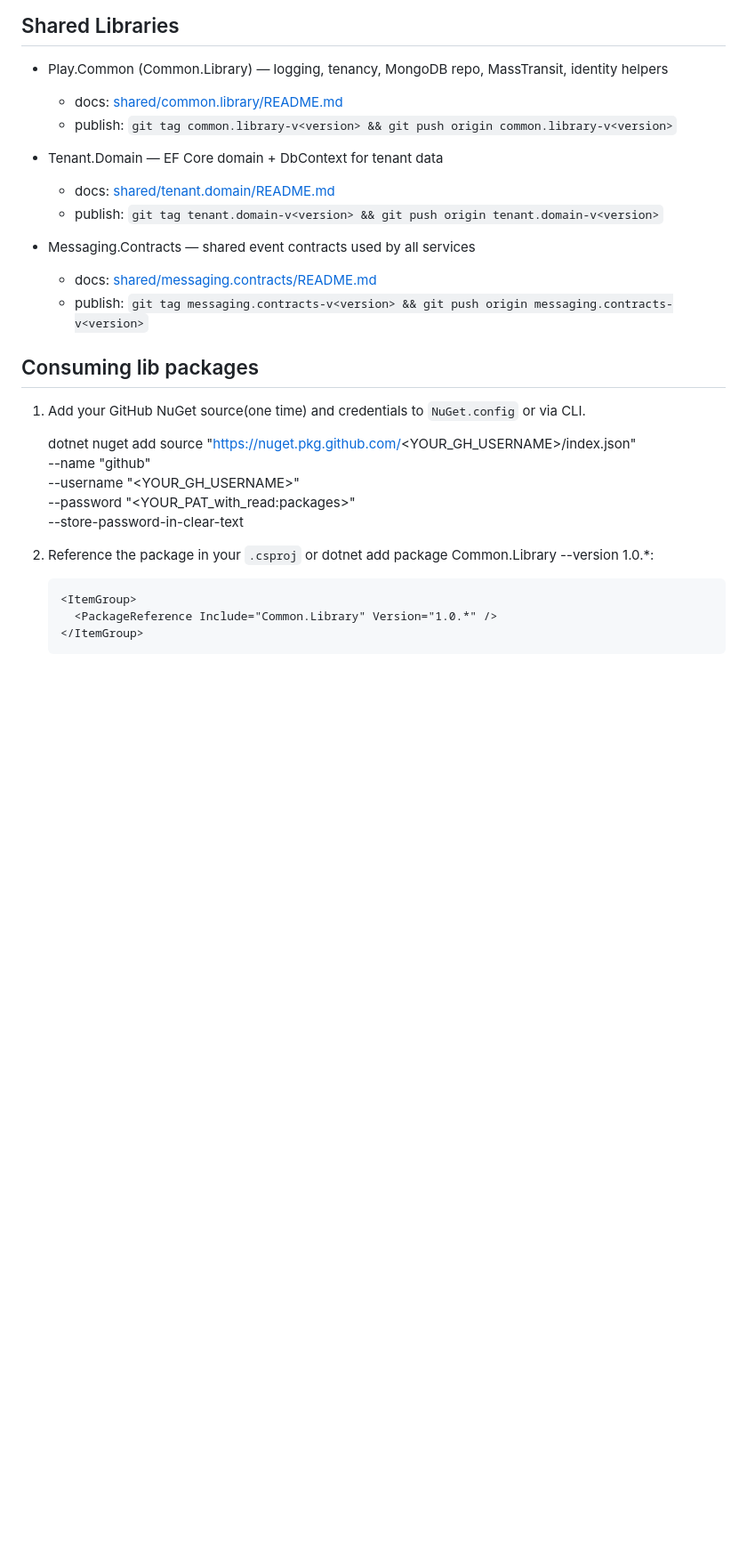
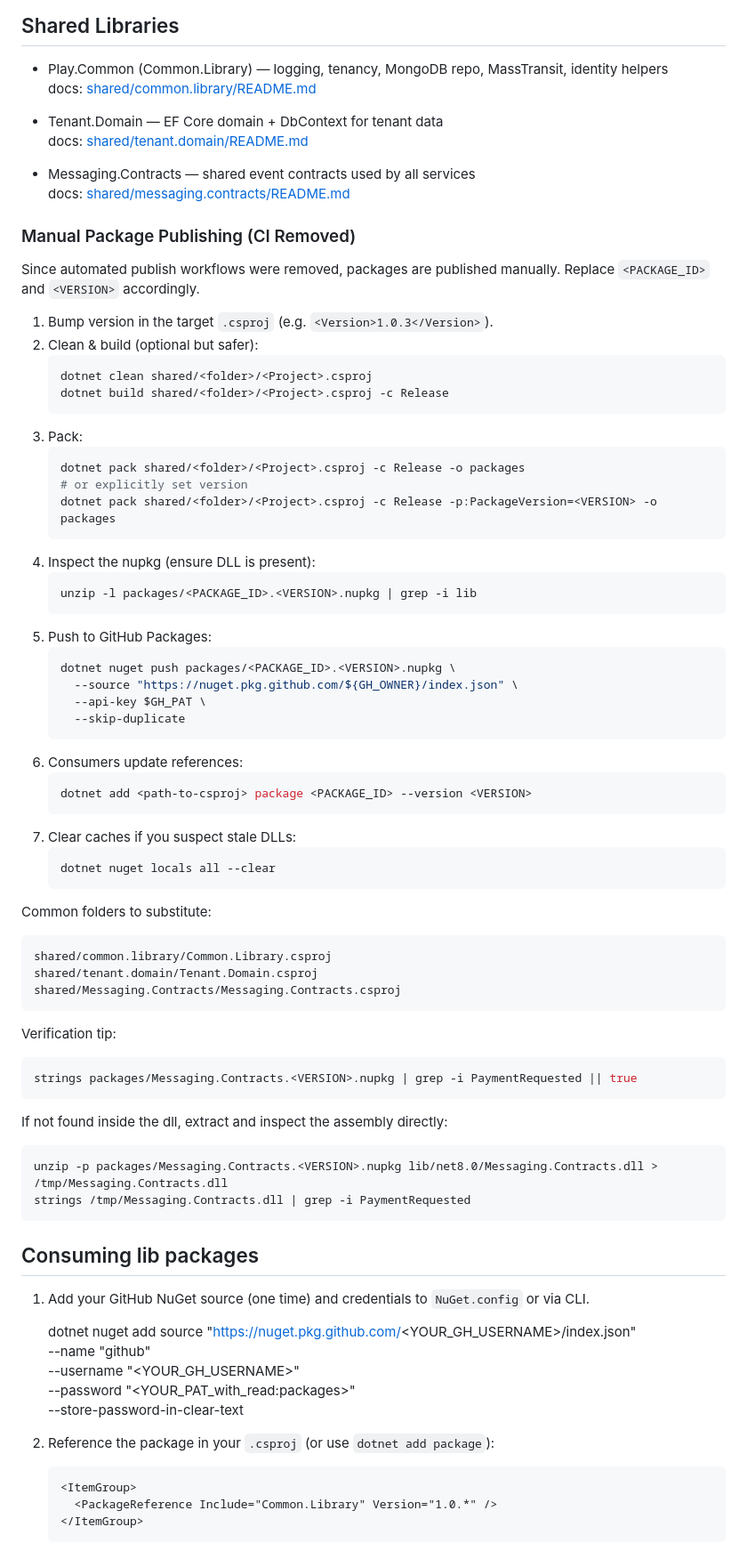
Before and after one commit to basnets24/restaurant.pos, a Markdown page: README.md, the part around the change. Shown at 89% size. Drawn GitHub-style; blank space fills up the shorter version.

Commit message:
docs: update README with manual NuGet package publishing instructions (CI removed)

````diff
--- a/README.md
+++ b/README.md
@@ -74,19 +74,68 @@ For detailed Docker documentation, see [DOCKER.md](./DOCKER.md).
 ## Shared Libraries
 
 - Play.Common (Common.Library) — logging, tenancy, MongoDB repo, MassTransit, identity helpers
-  - docs: [shared/common.library/README.md](./shared/common.library/README.md)
-  - publish: `git tag common.library-v<version> && git push origin common.library-v<version>`
+  docs: [shared/common.library/README.md](./shared/common.library/README.md)
 
 - Tenant.Domain — EF Core domain + DbContext for tenant data
-  - docs: [shared/tenant.domain/README.md](./shared/tenant.domain/README.md)
-  - publish: `git tag tenant.domain-v<version> && git push origin tenant.domain-v<version>`
+  docs: [shared/tenant.domain/README.md](./shared/tenant.domain/README.md)
 
 - Messaging.Contracts — shared event contracts used by all services
-  - docs: [shared/messaging.contracts/README.md](./shared/messaging.contracts/README.md)
-  - publish: `git tag messaging.contracts-v<version> && git push origin messaging.contracts-v<version>`
+  docs: [shared/messaging.contracts/README.md](./shared/messaging.contracts/README.md)
+
+### Manual Package Publishing (CI Removed)
+Since automated publish workflows were removed, packages are published manually. Replace `<PACKAGE_ID>` and `<VERSION>` accordingly.
+
+1. Bump version in the target `.csproj` (e.g. `<Version>1.0.3</Version>`).
+2. Clean & build (optional but safer):
+   ```bash
+   dotnet clean shared/<folder>/<Project>.csproj
+   dotnet build shared/<folder>/<Project>.csproj -c Release
+   ```
+3. Pack:
+   ```bash
+   dotnet pack shared/<folder>/<Project>.csproj -c Release -o packages
+   # or explicitly set version
+   dotnet pack shared/<folder>/<Project>.csproj -c Release -p:PackageVersion=<VERSION> -o packages
+   ```
+4. Inspect the nupkg (ensure DLL is present):
+   ```bash
+   unzip -l packages/<PACKAGE_ID>.<VERSION>.nupkg | grep -i lib
+   ```
+5. Push to GitHub Packages:
+   ```bash
+   dotnet nuget push packages/<PACKAGE_ID>.<VERSION>.nupkg \
+     --source "https://nuget.pkg.github.com/${GH_OWNER}/index.json" \
+     --api-key $GH_PAT \
+     --skip-duplicate
+   ```
+6. Consumers update references:
+   ```bash
+   dotnet add <path-to-csproj> package <PACKAGE_ID> --version <VERSION>
+   ```
+7. Clear caches if you suspect stale DLLs:
+   ```bash
+   dotnet nuget locals all --clear
+   ```
+
+Common folders to substitute:
+```
+shared/common.library/Common.Library.csproj
+shared/tenant.domain/Tenant.Domain.csproj
+shared/Messaging.Contracts/Messaging.Contracts.csproj
+```
+
+Verification tip:
+```bash
+strings packages/Messaging.Contracts.<VERSION>.nupkg | grep -i PaymentRequested || true
+```
+If not found inside the dll, extract and inspect the assembly directly:
+```bash
+unzip -p packages/Messaging.Contracts.<VERSION>.nupkg lib/net8.0/Messaging.Contracts.dll > /tmp/Messaging.Contracts.dll
+strings /tmp/Messaging.Contracts.dll | grep -i PaymentRequested
+```
 
 ## Consuming lib packages
-  1. Add your GitHub NuGet source(one time) and credentials to `NuGet.config` or via CLI.
+  1. Add your GitHub NuGet source (one time) and credentials to `NuGet.config` or via CLI.
 
       dotnet nuget add source "https://nuget.pkg.github.com/<YOUR_GH_USERNAME>/index.json" \
       --name "github" \
@@ -94,7 +143,7 @@ For detailed Docker documentation, see [DOCKER.md](./DOCKER.md).
       --password "<YOUR_PAT_with_read:packages>" \
       --store-password-in-clear-text
 
-  2. Reference the package in your `.csproj` or dotnet add package Common.Library  --version 1.0.*:
+  2. Reference the package in your `.csproj` (or use `dotnet add package`):
       ```xml
       <ItemGroup>
         <PackageReference Include="Common.Library" Version="1.0.*" />
````
